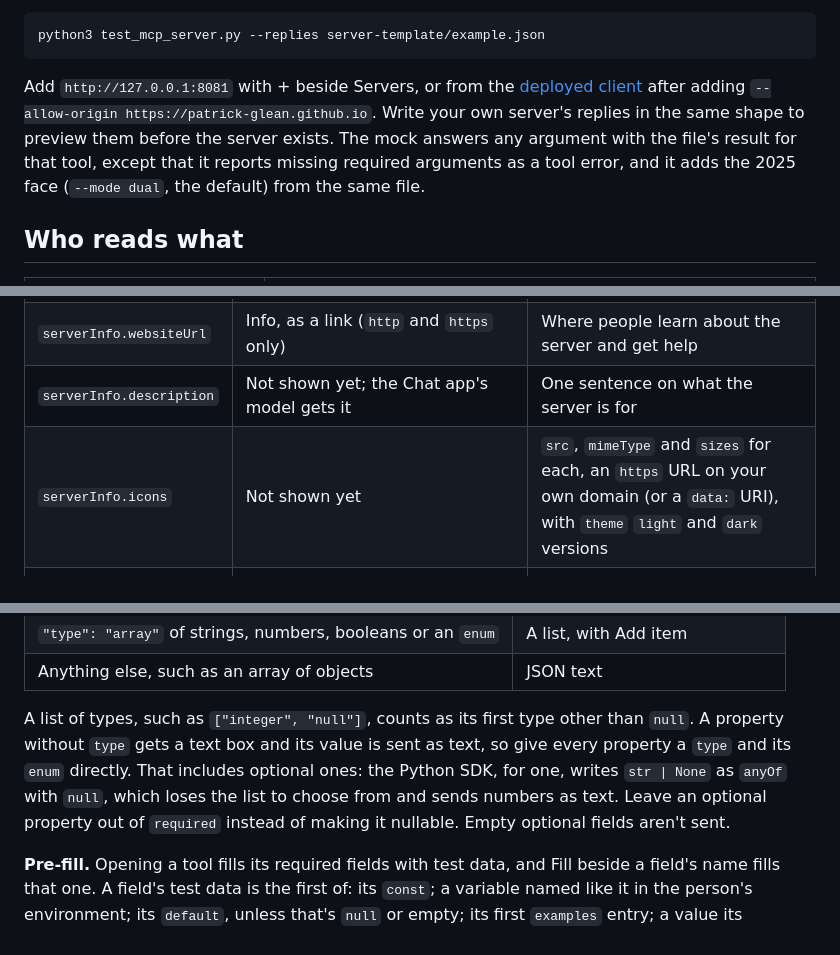
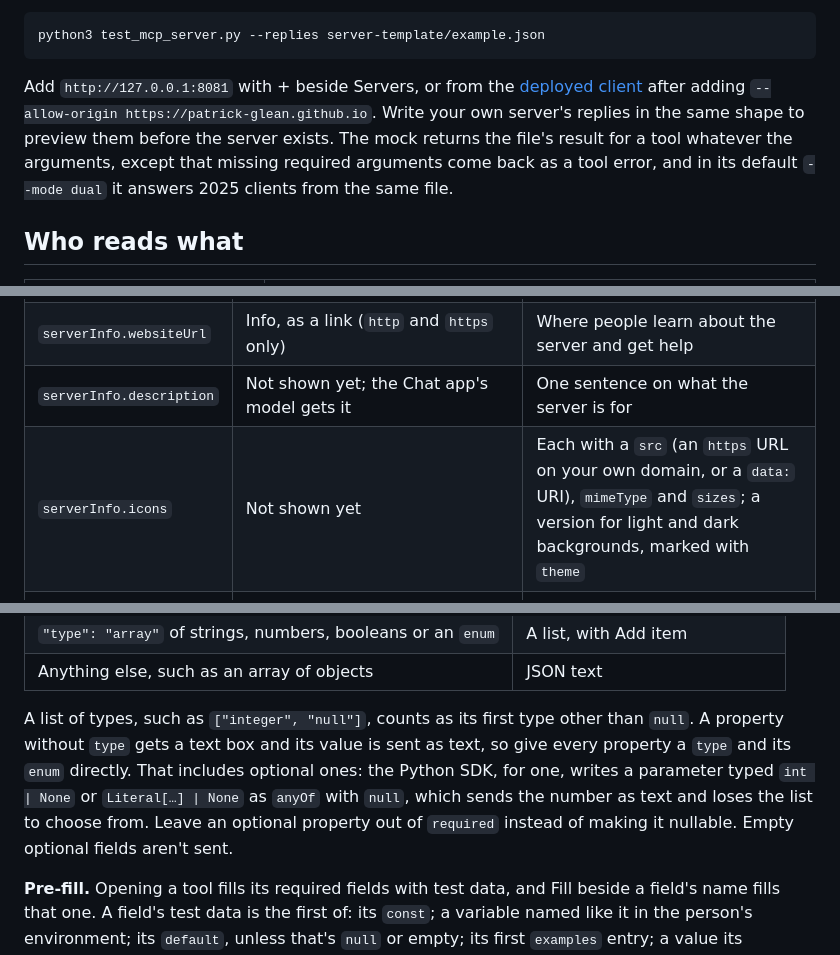
Before and after one commit to patrick-glean/mcp-browswer-client, a Markdown page: server-template/README.md, 3 parts joined by grey strips. Rendered like a GitHub page.

````diff
--- a/server-template/README.md
+++ b/server-template/README.md
@@ -13,7 +13,7 @@ To see how replies look in the client, serve them with the mock server and conne
 python3 test_mcp_server.py --replies server-template/example.json
 ```
 
-Add `http://127.0.0.1:8081` with + beside Servers, or from the [deployed client](https://patrick-glean.github.io/mcp-browswer-client/) after adding `--allow-origin https://patrick-glean.github.io`. Write your own server's replies in the same shape to preview them before the server exists. The mock answers any argument with the file's result for that tool, except that it reports missing required arguments as a tool error, and it adds the 2025 face (`--mode dual`, the default) from the same file.
+Add `http://127.0.0.1:8081` with + beside Servers, or from the [deployed client](https://patrick-glean.github.io/mcp-browswer-client/) after adding `--allow-origin https://patrick-glean.github.io`. Write your own server's replies in the same shape to preview them before the server exists. The mock returns the file's result for a tool whatever the arguments, except that missing required arguments come back as a tool error, and in its default `--mode dual` it answers 2025 clients from the same file.
 
 ## Who reads what
 
@@ -36,7 +36,7 @@ A 2026-07-28 server describes itself in its `server/discover` result: `serverInf
 | `serverInfo.version` | After the title, and in the log | The server's release |
 | `serverInfo.websiteUrl` | Info, as a link (`http` and `https` only) | Where people learn about the server and get help |
 | `serverInfo.description` | Not shown yet; the Chat app's model gets it | One sentence on what the server is for |
-| `serverInfo.icons` | Not shown yet | `src`, `mimeType` and `sizes` for each, an `https` URL on your own domain (or a `data:` URI), with `theme` `light` and `dark` versions |
+| `serverInfo.icons` | Not shown yet | Each with a `src` (an `https` URL on your own domain, or a `data:` URI), `mimeType` and `sizes`; a version for light and dark backgrounds, marked with `theme` |
 | `instructions` | Info, under "Instructions from the server", as plain text with its line breaks; the Chat app's model gets them | How the tools fit together: which to use for what and in what order, conventions (ID formats, time zones), limits, and what not to do without asking |
 | `capabilities` | Info, a badge each, with the flags set to `true` | Declare `tools`, `resources` and `prompts` when you have them: the client only lists resources and prompts, and only opens their tabs, when they're declared |
 
@@ -74,7 +74,7 @@ The request pane builds a form from `inputSchema.properties`: required propertie
 | `"type": "array"` of strings, numbers, booleans or an `enum` | A list, with Add item |
 | Anything else, such as an array of objects | JSON text |
 
-A list of types, such as `["integer", "null"]`, counts as its first type other than `null`. A property without `type` gets a text box and its value is sent as text, so give every property a `type` and its `enum` directly. That includes optional ones: the Python SDK, for one, writes `str | None` as `anyOf` with `null`, which loses the list to choose from and sends numbers as text. Leave an optional property out of `required` instead of making it nullable. Empty optional fields aren't sent.
+A list of types, such as `["integer", "null"]`, counts as its first type other than `null`. A property without `type` gets a text box and its value is sent as text, so give every property a `type` and its `enum` directly. That includes optional ones: the Python SDK, for one, writes a parameter typed `int | None` or `Literal[…] | None` as `anyOf` with `null`, which sends the number as text and loses the list to choose from. Leave an optional property out of `required` instead of making it nullable. Empty optional fields aren't sent.
 
 **Pre-fill.** Opening a tool fills its required fields with test data, and Fill beside a field's name fills that one. A field's test data is the first of: its `const`; a variable named like it in the person's environment; its `default`, unless that's `null` or empty; its first `examples` entry; a value its description gives after a cue ("such as T-1042", `one of "open" or "pending"`); and otherwise a value made to fit its `format`, `pattern`, `minLength` and `maxLength`, `minimum` and `maximum`, `multipleOf` and `enum`. So:
 
````
Also changed, not shown: other parts of server-template/README.md (+2 -2 lines), README.md (+3 -3 lines).
